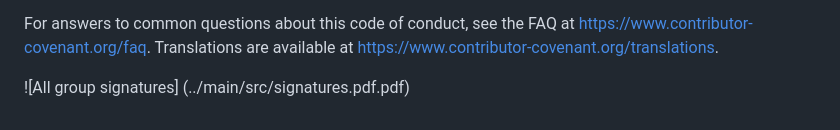
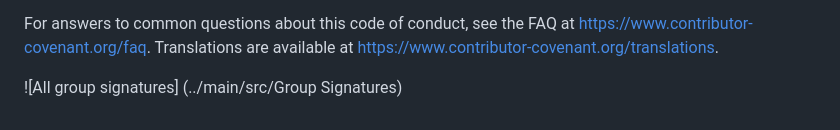
Before and after one commit to carpspet/AreYouFreeCSC305, a Markdown page: Conduct.md, the part around the change. Drawn GitHub-style.

Commit message:
Update Conduct.md
Added pic of our signatures

```diff
--- a/Conduct.md
+++ b/Conduct.md
@@ -139,4 +139,4 @@ For answers to common questions about this code of conduct, see the FAQ at
 [Mozilla CoC]: https://github.com/mozilla/diversity
 [FAQ]: https://www.contributor-covenant.org/faq
 [translations]: https://www.contributor-covenant.org/translations
-![All group signatures] (../main/src/signatures.pdf.pdf)
+![All group signatures] (../main/src/Group Signatures)
```
